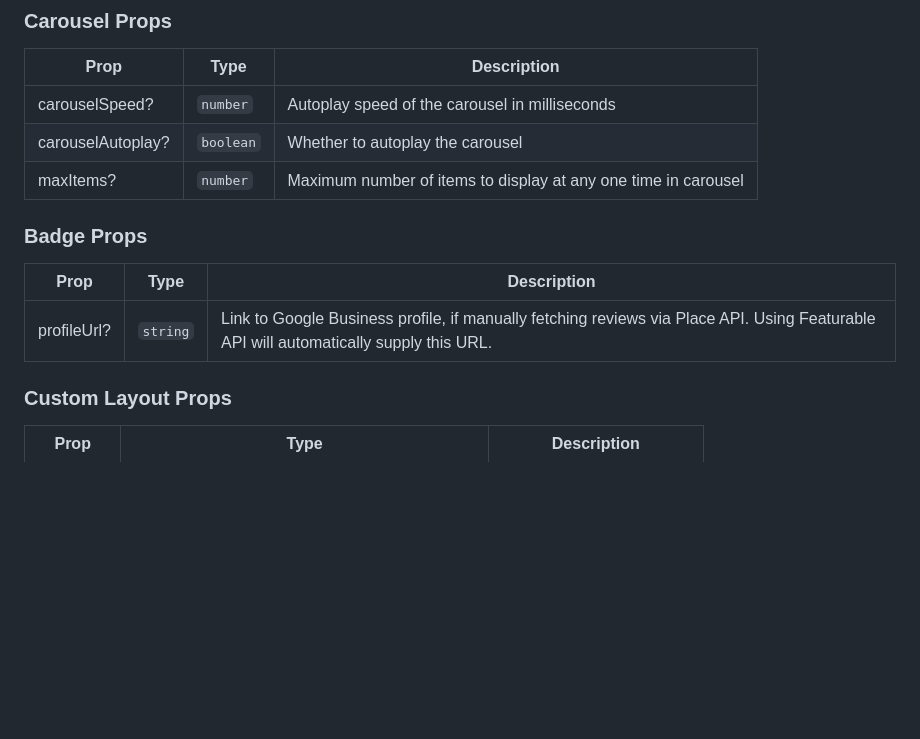
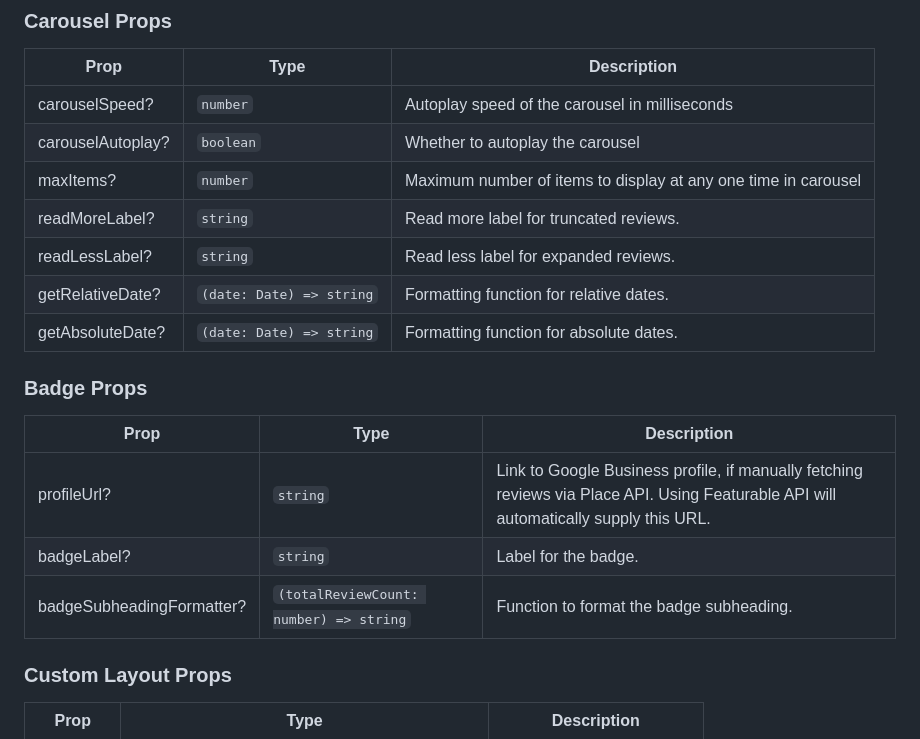
Before and after one commit to Featurable/react-google-reviews, a Markdown page: README.md, the part around the change. GitHub-like rendering; blank space fills up the shorter version.

Commit message:
update readme props documentation

```diff
--- a/README.md
+++ b/README.md
@@ -266,12 +266,18 @@ Please see the documentation for a list of CSS properties and examples of how to
 | carouselSpeed? | `number` | Autoplay speed of the carousel in milliseconds |
 | carouselAutoplay? | `boolean` | Whether to autoplay the carousel |
 | maxItems? | `number` | Maximum number of items to display at any one time in carousel |
+| readMoreLabel? | `string` | Read more label for truncated reviews. |
+| readLessLabel? | `string` | Read less label for expanded reviews. |
+| getRelativeDate? | `(date: Date) => string` | Formatting function for relative dates. |
+| getAbsoluteDate? | `(date: Date) => string` | Formatting function for absolute dates. |
 
 ### Badge Props
 
 | Prop | Type | Description |
 | --- | --- | --- |
 | profileUrl? | `string` | Link to Google Business profile, if manually fetching reviews via Place API. Using Featurable API will automatically supply this URL. |
+| badgeLabel? | `string` | Label for the badge. |
+| badgeSubheadingFormatter? | `(totalReviewCount: number) => string` | Function to format the badge subheading. |
 
 ### Custom Layout Props
 
```
